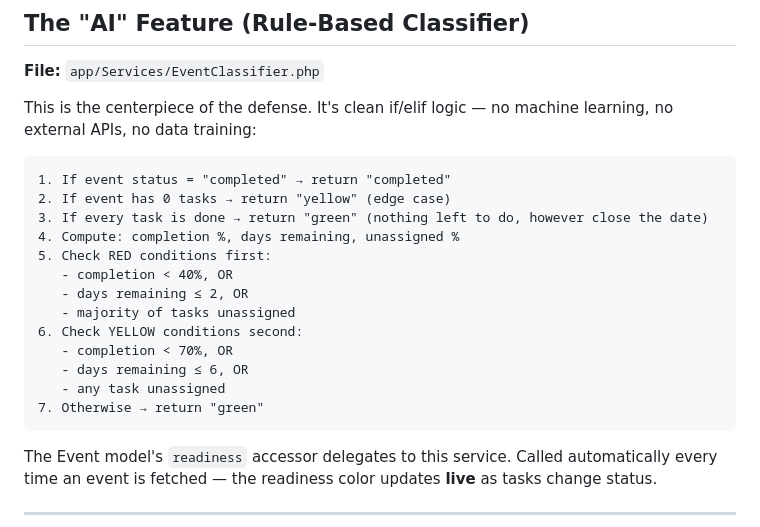
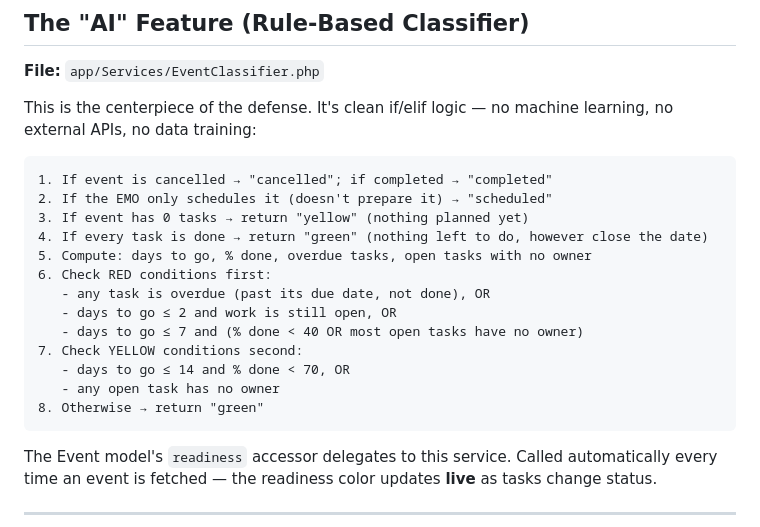
Before and after one commit to XyroneKyleYlanan/EMO-Tracker, a Markdown page: OVERVIEW.md, the part around the change. Rendered like a GitHub page.

Commit message:
Revise event classification logic in OVERVIEW.md
Updated event classification logic to include new conditions for cancelled and scheduled events, and modified the criteria for RED and YELLOW statuses.

`````diff
--- a/OVERVIEW.md
+++ b/OVERVIEW.md
@@ -117,21 +117,21 @@ settings (id, key, value) ◀── seeded with school year config (unused but h
 
 This is the centerpiece of the defense. It's clean if/elif logic — no machine learning, no external APIs, no data training:
 
-```
-1. If event status = "completed" → return "completed"
-2. If event has 0 tasks → return "yellow" (edge case)
-3. If every task is done → return "green" (nothing left to do, however close the date)
-4. Compute: completion %, days remaining, unassigned %
-5. Check RED conditions first:
-   - completion < 40%, OR
-   - days remaining ≤ 2, OR
-   - majority of tasks unassigned
-6. Check YELLOW conditions second:
-   - completion < 70%, OR
-   - days remaining ≤ 6, OR
-   - any task unassigned
-7. Otherwise → return "green"
-```
+````text
+1. If event is cancelled → "cancelled"; if completed → "completed"
+2. If the EMO only schedules it (doesn't prepare it) → "scheduled"
+3. If event has 0 tasks → return "yellow" (nothing planned yet)
+4. If every task is done → return "green" (nothing left to do, however close the date)
+5. Compute: days to go, % done, overdue tasks, open tasks with no owner
+6. Check RED conditions first:
+   - any task is overdue (past its due date, not done), OR
+   - days to go ≤ 2 and work is still open, OR
+   - days to go ≤ 7 and (% done < 40 OR most open tasks have no owner)
+7. Check YELLOW conditions second:
+   - days to go ≤ 14 and % done < 70, OR
+   - any open task has no owner
+8. Otherwise → return "green"
+````
 
 The Event model's `readiness` accessor delegates to this service. Called automatically every time an event is fetched — the readiness color updates **live** as tasks change status.
 
`````
